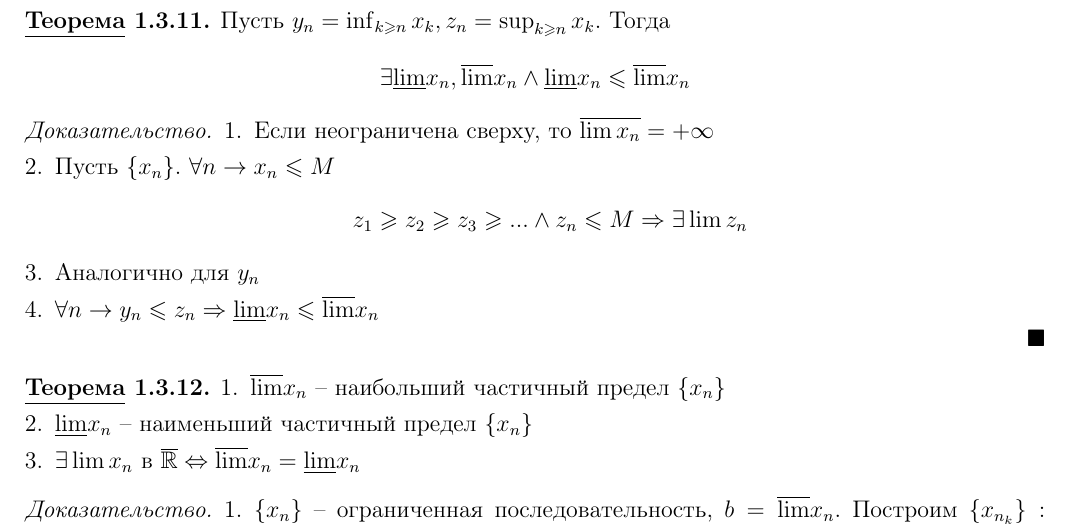
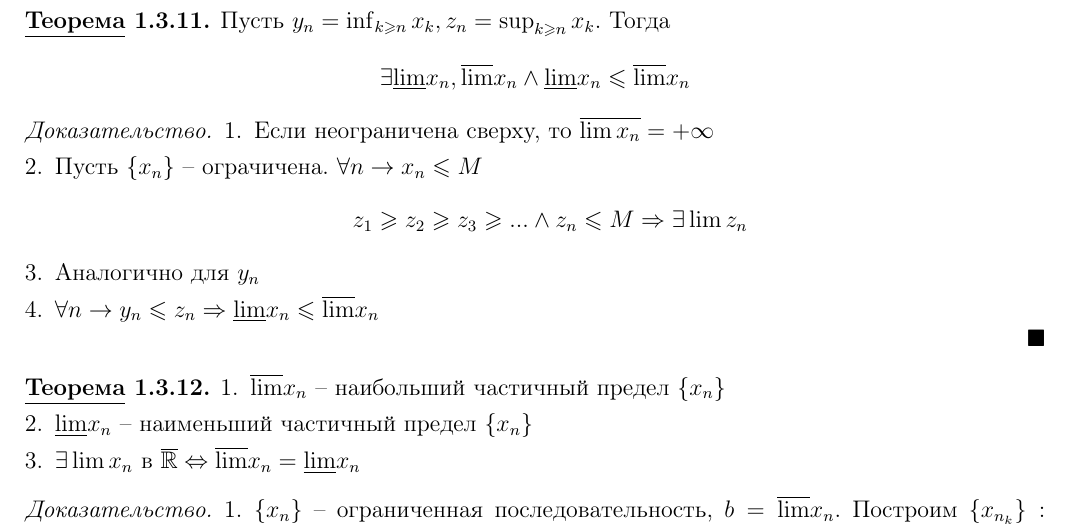
Before and after one commit to ch3zych3z/spbu-se-mathematics, a LaTeX document (conspects/mathematical-analysis/term-1/limits-of-sequences/limits-of-sequences.tex): part of page 6 of 6, cut so that both start at the same text. Compiled offline with pdfLaTeX.

Commit message:
Minor fix

```diff
--- a/conspects/mathematical-analysis/term-1/limits-of-sequences/limits-of-sequences.tex
+++ b/conspects/mathematical-analysis/term-1/limits-of-sequences/limits-of-sequences.tex
@@ -518,7 +518,7 @@
 \begin{proof}
     \begin{MyList}
         \item Если неограничена сверху, то $\overline{\lim x_n} = +\infty$
-        \item Пусть $\left\{x_n\right\}$. $\forall n \to x_n \leqslant M$
+        \item Пусть $\left\{x_n\right\}$ -- ограчичена. $\forall n \to x_n \leqslant M$
         \[z_1 \geqslant z_2 \geqslant z_3 \geqslant ... \wedge z_n \leqslant M \SO \exists \lim z_n\]
         \item Аналогично для $y_n$
         \item $\forall n \to y_n \leqslant z_n \SO \underline{\lim}x_n \leqslant \overline{\lim}x_n$
```
Also changed, not shown: conspects/mathematical-analysis/term-1/limits-of-sequences/limits-of-sequences.pdf.
